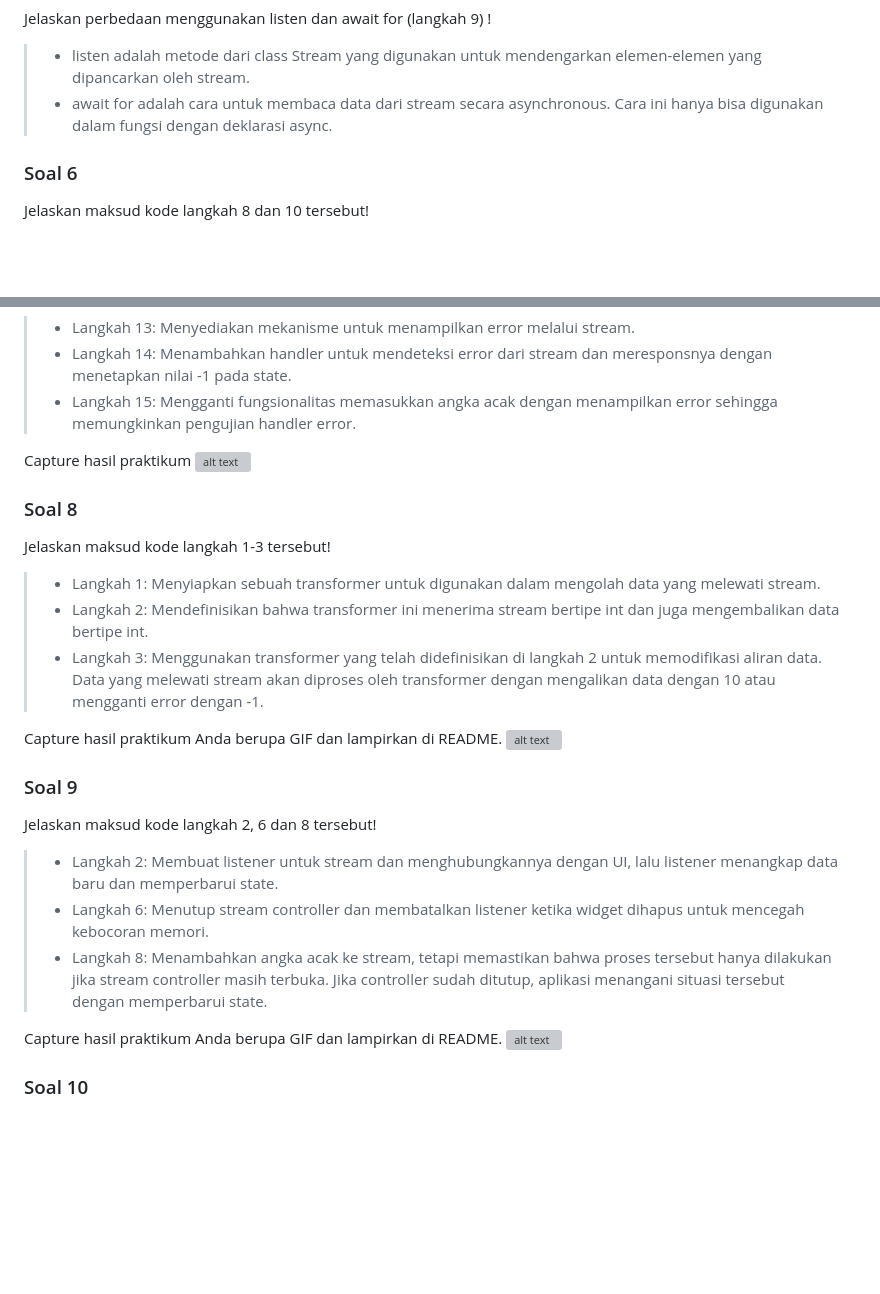
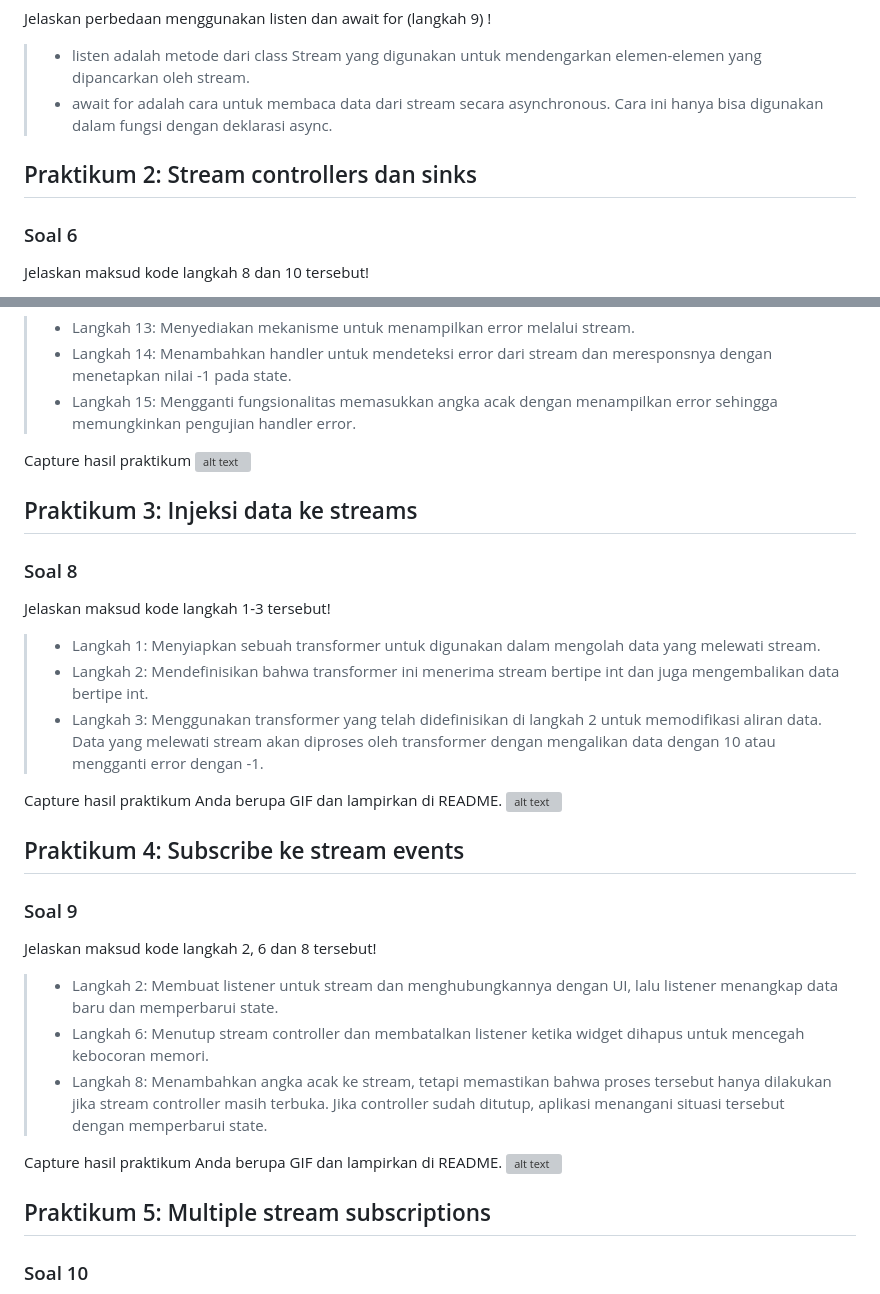
Before and after one commit to Fyodor-DOs/stream_fathir, a Markdown page: README.md, 2 parts joined by grey strips. Drawn GitHub-style; blank space fills up the shorter version; grey boxes are pictures that could not be loaded.

```diff
--- a/README.md
+++ b/README.md
@@ -28,6 +28,7 @@ Jelaskan perbedaan menggunakan listen dan await for (langkah 9) !
 > - listen adalah metode dari class Stream yang digunakan untuk mendengarkan elemen-elemen yang dipancarkan oleh stream.
 > - await for adalah cara untuk membaca data dari stream secara asynchronous. Cara ini hanya bisa digunakan dalam fungsi dengan deklarasi async.
 
+## Praktikum 2: Stream controllers dan sinks
 ### Soal 6
 Jelaskan maksud kode langkah 8 dan 10 tersebut!
 > - Langkah 8 (initState): Menyiapkan listener untuk mendengarkan data dari stream dan memperbarui tampilan aplikasi setiap kali data baru diterima.
@@ -45,6 +46,7 @@ Jelaskan maksud kode langkah 13 sampai 15 tersebut!
 Capture hasil praktikum
 ![alt text](assets/images/soal7.gif)
 
+## Praktikum 3: Injeksi data ke streams
 ### Soal 8
 Jelaskan maksud kode langkah 1-3 tersebut!
 > - Langkah 1: Menyiapkan sebuah transformer untuk digunakan dalam mengolah data yang melewati stream.
@@ -54,6 +56,7 @@ Jelaskan maksud kode langkah 1-3 tersebut!
 Capture hasil praktikum Anda berupa GIF dan lampirkan di README.
 ![alt text](assets/images/soal8.gif)
 
+## Praktikum 4: Subscribe ke stream events
 ### Soal 9
 Jelaskan maksud kode langkah 2, 6 dan 8 tersebut!
 > - Langkah 2: Membuat listener untuk stream dan menghubungkannya dengan UI, lalu listener menangkap data baru dan memperbarui state.
@@ -63,6 +66,7 @@ Jelaskan maksud kode langkah 2, 6 dan 8 tersebut!
 Capture hasil praktikum Anda berupa GIF dan lampirkan di README.
 ![alt text](assets/images/soal9.gif)
 
+## Praktikum 5: Multiple stream subscriptions
 ### Soal 10
 ![alt text](assets/images/soal10.png)
 
```
